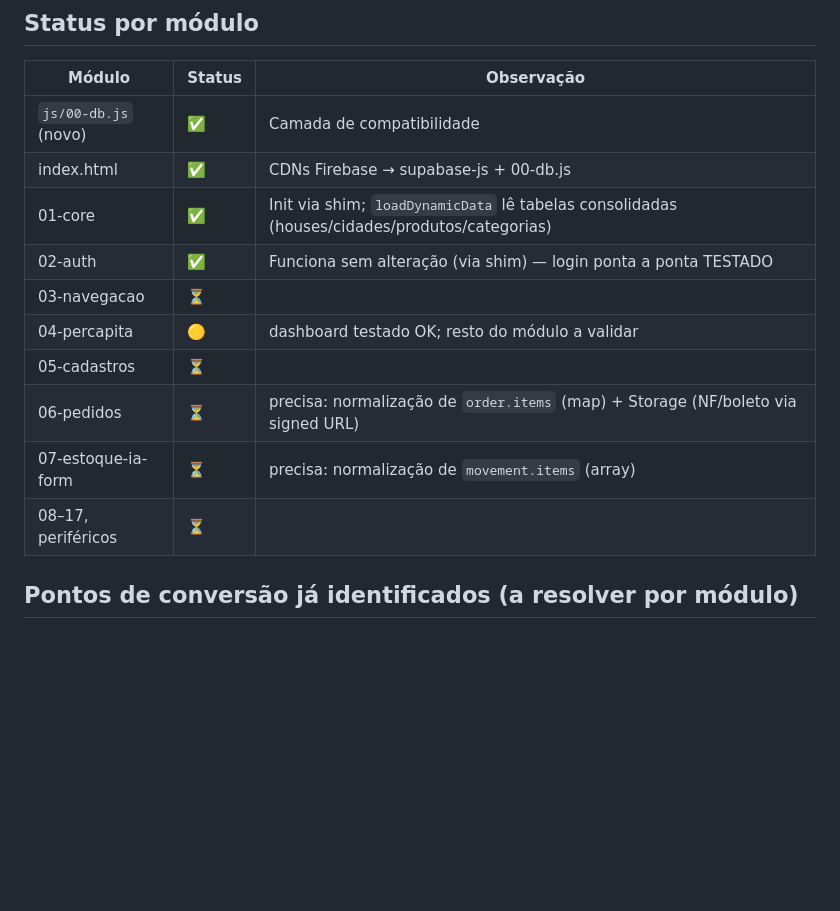
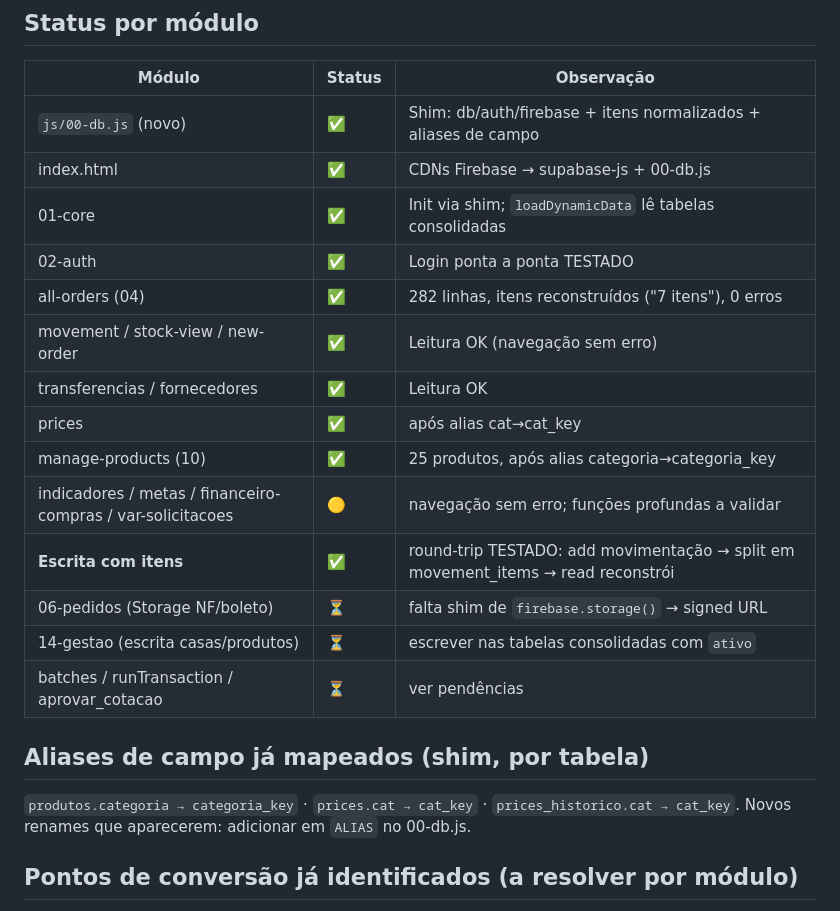
Before and after one commit to daniloamaro-design/lumensuprimentos, a Markdown page: docs/migracao/04-progresso-front.md, the part around the change. Rendered like a GitHub page; blank space fills up the shorter version.

Commit message:
fase 4: atualiza doc de progresso (paginas testadas + aliases)
Co-Authored-By: Claude Fable 5 <noreply@anthropic.com>

```diff
--- a/docs/migracao/04-progresso-front.md
+++ b/docs/migracao/04-progresso-front.md
@@ -18,16 +18,24 @@ EMULA a API do Firebase sobre o Supabase. Assim os módulos mudam pouquíssimo.
 ## Status por módulo
 | Módulo | Status | Observação |
 |---|---|---|
-| `js/00-db.js` (novo) | ✅ | Camada de compatibilidade |
+| `js/00-db.js` (novo) | ✅ | Shim: db/auth/firebase + itens normalizados + aliases de campo |
 | index.html | ✅ | CDNs Firebase → supabase-js + 00-db.js |
-| 01-core | ✅ | Init via shim; `loadDynamicData` lê tabelas consolidadas (houses/cidades/produtos/categorias) |
-| 02-auth | ✅ | Funciona sem alteração (via shim) — login ponta a ponta TESTADO |
-| 03-navegacao | ⏳ | |
-| 04-percapita | 🟡 | dashboard testado OK; resto do módulo a validar |
-| 05-cadastros | ⏳ | |
-| 06-pedidos | ⏳ | precisa: normalização de `order.items` (map) + Storage (NF/boleto via signed URL) |
-| 07-estoque-ia-form | ⏳ | precisa: normalização de `movement.items` (array) |
-| 08–17, periféricos | ⏳ | |
+| 01-core | ✅ | Init via shim; `loadDynamicData` lê tabelas consolidadas |
+| 02-auth | ✅ | Login ponta a ponta TESTADO |
+| all-orders (04) | ✅ | 282 linhas, itens reconstruídos ("7 itens"), 0 erros |
+| movement / stock-view / new-order | ✅ | Leitura OK (navegação sem erro) |
+| transferencias / fornecedores | ✅ | Leitura OK |
+| prices | ✅ | após alias cat→cat_key |
+| manage-products (10) | ✅ | 25 produtos, após alias categoria→categoria_key |
+| indicadores / metas / financeiro-compras / var-solicitacoes | 🟡 | navegação sem erro; funções profundas a validar |
+| **Escrita com itens** | ✅ | round-trip TESTADO: add movimentação → split em movement_items → read reconstrói |
+| 06-pedidos (Storage NF/boleto) | ⏳ | falta shim de `firebase.storage()` → signed URL |
+| 14-gestao (escrita casas/produtos) | ⏳ | escrever nas tabelas consolidadas com `ativo` |
+| batches / runTransaction / aprovar_cotacao | ⏳ | ver pendências |
+
+## Aliases de campo já mapeados (shim, por tabela)
+`produtos.categoria → categoria_key` · `prices.cat → cat_key` · `prices_historico.cat → cat_key`.
+Novos renames que aparecerem: adicionar em `ALIAS` no 00-db.js.
 
 ## Pontos de conversão já identificados (a resolver por módulo)
 1. **Itens normalizados**: `movements.items` (array) e `orders.items` (map {cat:{prod:qty}}) foram
```
